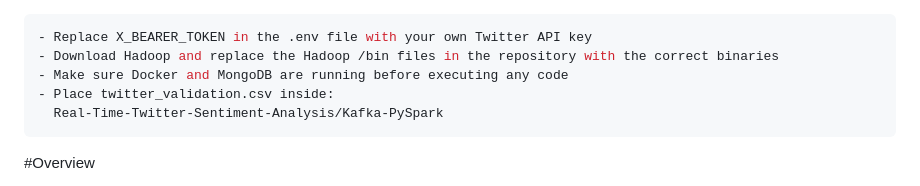
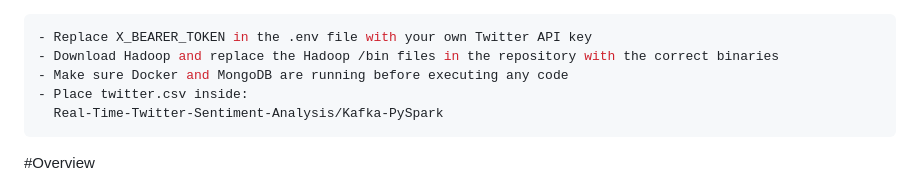
Before and after one commit to VincentHizelNguyen/Real-Time-Twitter-Sentiment-Analysis, a Markdown page: README.md, the part around the change. Drawn GitHub-style.

````diff
--- a/README.md
+++ b/README.md
@@ -2,7 +2,7 @@
 - Replace X_BEARER_TOKEN in the .env file with your own Twitter API key
 - Download Hadoop and replace the Hadoop /bin files in the repository with the correct binaries
 - Make sure Docker and MongoDB are running before executing any code
-- Place twitter_validation.csv inside:
+- Place twitter.csv inside:
   Real-Time-Twitter-Sentiment-Analysis/Kafka-PySpark
 ```
 
````
